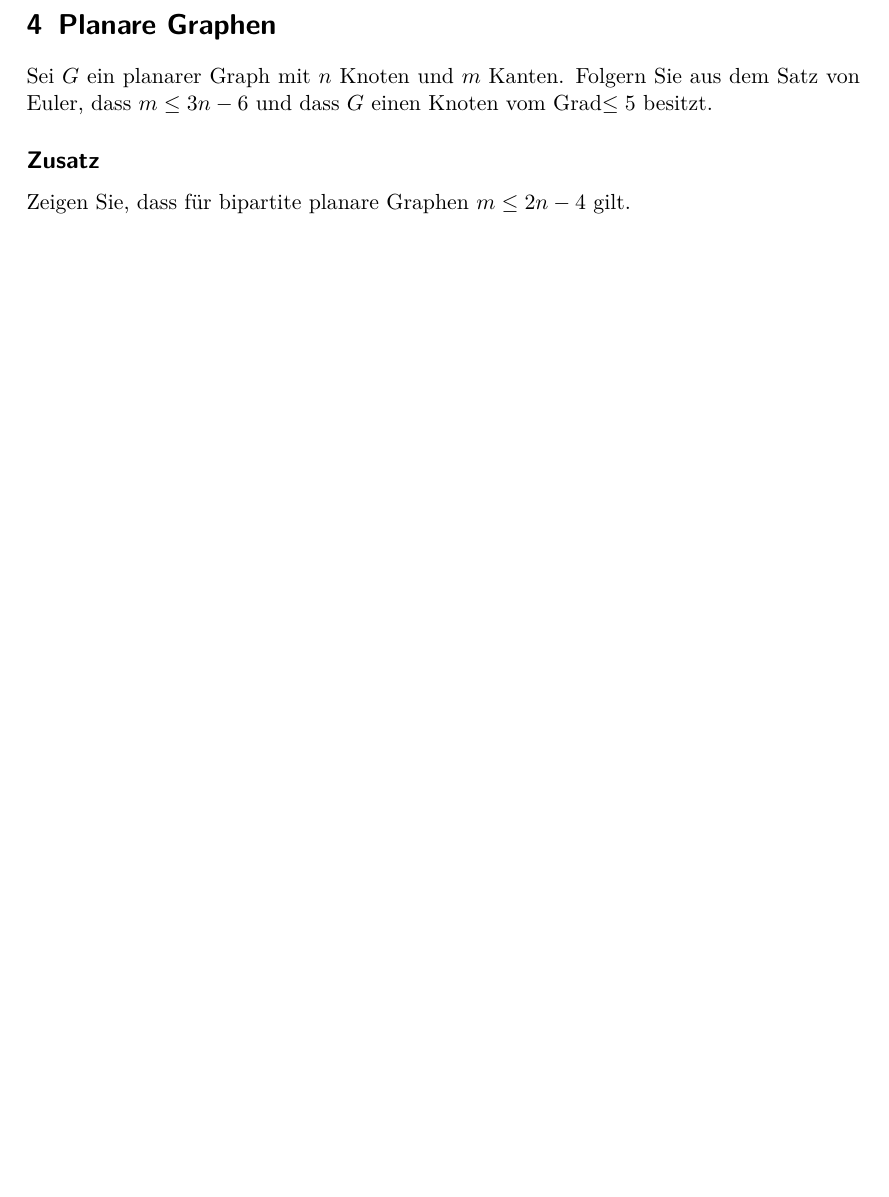
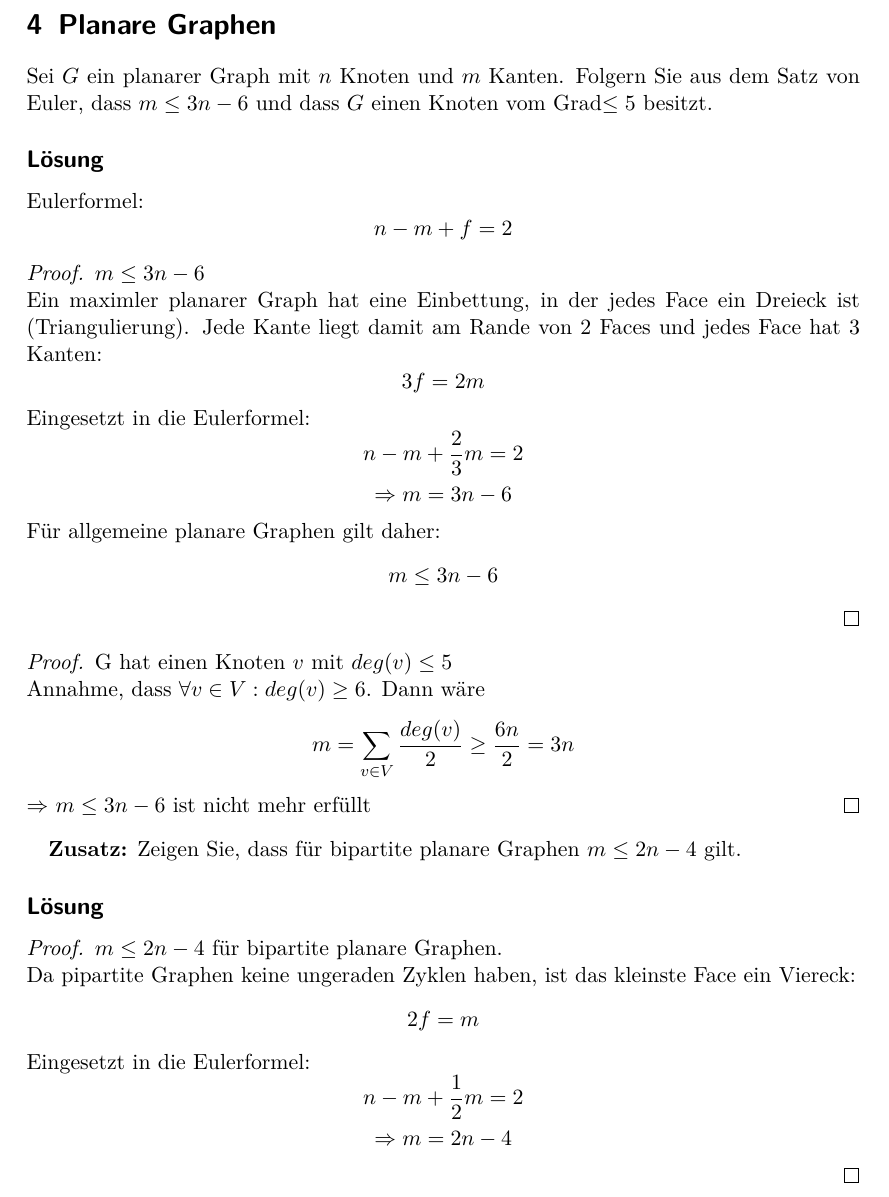
Before and after one commit to BeneLuWi/uni, a LaTeX document (spez_algo_zsm/main.tex, which reads spez_algo_zsm/part-nr4.tex): part of page 8 of 8, cut so that both start at the same text, the shorter picture padded with empty space. Compiled offline with pdfLaTeX.

Commit message:
Update Scripts

```diff
--- a/spez_algo_zsm/part-nr4.tex
+++ b/spez_algo_zsm/part-nr4.tex
@@ -1,4 +1,33 @@
 \section{Planare Graphen}
 	Sei $G$ ein planarer Graph mit $n$ Knoten und $m$ Kanten. Folgern Sie aus dem Satz von Euler, dass $m\leq3n-6$ und dass $G$ einen Knoten vom Grad$\leq5$ besitzt.
-\subsection*{Zusatz}
-	Zeigen Sie, dass für bipartite planare Graphen $m\leq2n-4$ gilt.
+
+\subsection*{Lösung}
+Eulerformel:
+\[ n - m + f = 2\]
+\begin{proof} $m \leq 3n-6 $\\
+Ein maximler planarer Graph hat eine Einbettung, in der jedes Face ein Dreieck ist (Triangulierung). Jede Kante liegt damit am Rande von 2 Faces und jedes Face hat 3 Kanten:
+\[ 3f = 2m \]
+Eingesetzt in die Eulerformel:
+\[ n - m + \frac{2}{3}m = 2 \]
+\[ \Rightarrow m = 3n-6 \]
+Für allgemeine planare Graphen gilt daher:
+\[ m \leq 3n-6 \]
+\end{proof}
+
+\begin{proof} G hat einen Knoten $ v $ mit $ deg(v) \leq 5 $ \\
+Annahme, dass $ \forall v \in V: deg(v) \geq 6$. Dann wäre
+\[ m = \sum_{v \in V} \frac{deg(v)}{2} \geq \frac{6n}{2} = 3n \]
+$ \Rightarrow $ $m \leq 3n - 6$ ist nicht mehr erfüllt
+\end{proof}
+
+
+\textbf{Zusatz:} Zeigen Sie, dass für bipartite planare Graphen $m\leq2n-4$ gilt.
+
+\subsection*{Lösung}
+\begin{proof} $m \leq 2n-4 $ für bipartite planare Graphen.\\
+Da pipartite Graphen keine ungeraden Zyklen haben, ist das kleinste Face ein Viereck:
+\[ 2f = m \]
+Eingesetzt in die Eulerformel:
+\[ n - m + \frac{1}{2}m = 2 \]
+\[ \Rightarrow m = 2n-4 \]
+\end{proof}
```
Also changed, not shown: spez_algo_zsm/main.pdf.
